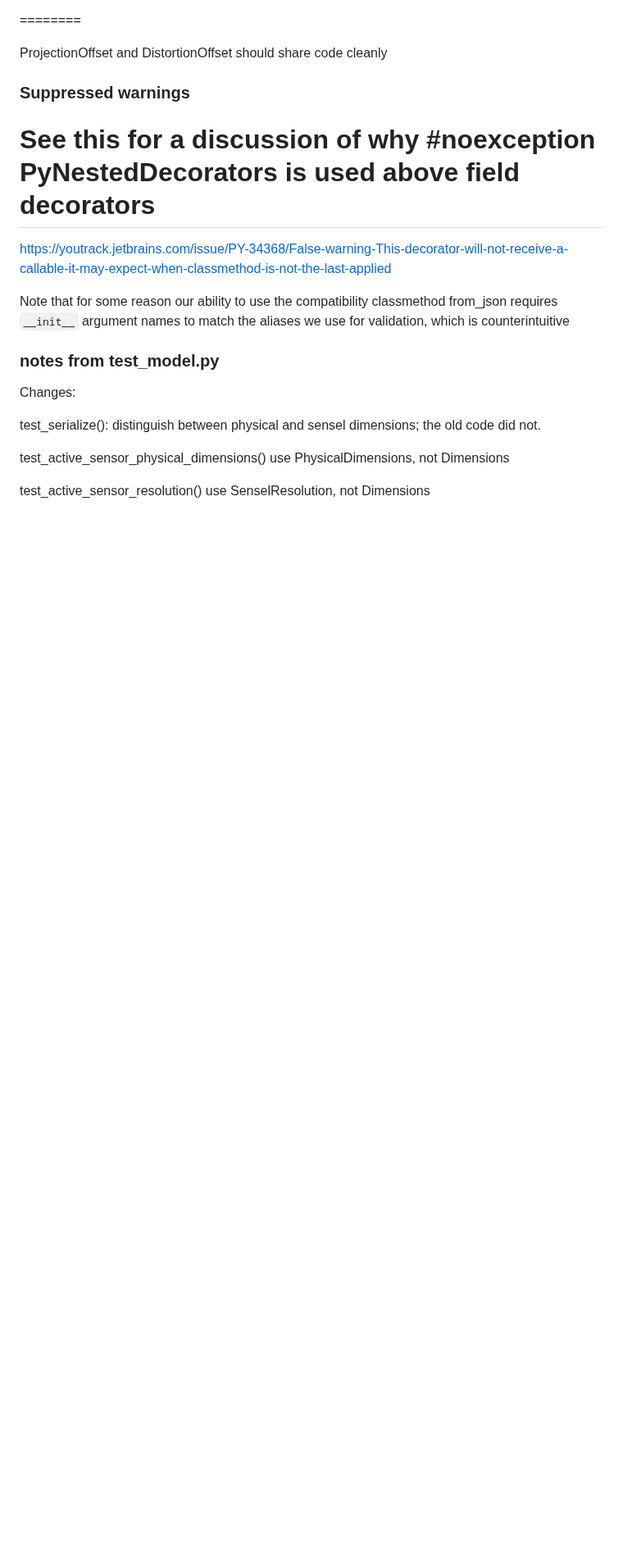
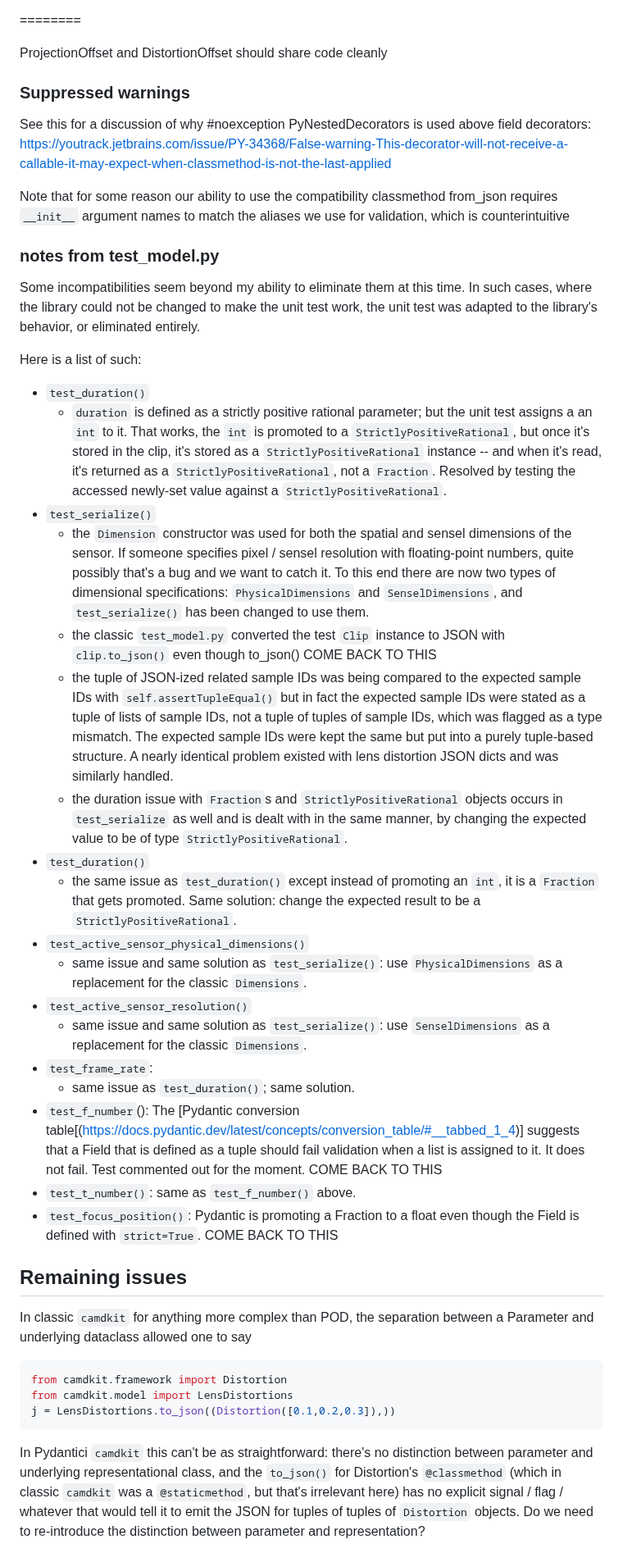
Before and after one commit to JGoldstone/pydantic-tests, a Markdown page: camdkit_implementation_notes.md, the part around one of its changes. Shown at 82% size. Rendered like a GitHub page; blank space fills up the shorter version.

Commit message:
Update notes on the implementation.

````diff
--- a/camdkit_implementation_notes.md
+++ b/camdkit_implementation_notes.md
@@ -53,20 +58,71 @@ ProjectionOffset and DistortionOffset should share code cleanly
 
 
 ### Suppressed warnings
-# See this for a discussion of why #noexception PyNestedDecorators is used above field decorators
+See this for a discussion of why #noexception PyNestedDecorators is used above field decorators:
 https://youtrack.jetbrains.com/issue/PY-34368/False-warning-This-decorator-will-not-receive-a-callable-it-may-expect-when-classmethod-is-not-the-last-applied
 
 Note that for some reason our ability to use the compatibility classmethod from_json requires `__init__` argument names to match the aliases we use for validation, which is counterintuitive
 
 ### notes from test_model.py
-Changes:
+Some incompatibilities seem beyond my ability to eliminate them at this time. In such cases, where the
+library could not be changed to make the unit test work, the unit test was adapted to the library's behavior,
+or eliminated entirely.
 
-test_serialize():
-distinguish between physical and sensel dimensions; the old code did not.
+Here is a list of such:
+- `test_duration()`
+  - `duration` is defined as a strictly positive rational parameter; but the unit test assigns a
+    an `int` to it. That works, the `int` is promoted to a `StrictlyPositiveRational`, but once
+    it's stored in the clip, it's stored as a
+    `StrictlyPositiveRational` instance -- and when it's read, it's returned as a
+    `StrictlyPositiveRational`, not a `Fraction`. Resolved by testing the accessed newly-set
+    value against a `StrictlyPositiveRational`.
+- `test_serialize()`
+  - the `Dimension` constructor was used for both the spatial and sensel dimensions of the sensor.
+    If someone specifies pixel / sensel resolution with floating-point numbers, quite possibly
+    that's a bug and we want to catch it. To this end there are now two types of dimensional
+    specifications: `PhysicalDimensions` and `SenselDimensions`, and `test_serialize()` has been
+    changed to use them.
+  - the classic `test_model.py` converted the test `Clip` instance to JSON with `clip.to_json()`
+    even though to_json()   COME BACK TO THIS
+  - the tuple of JSON-ized related sample IDs was being compared to the expected sample IDs with
+    `self.assertTupleEqual()` but in fact the expected sample IDs were stated as a tuple of lists
+    of sample IDs, not a tuple of tuples of sample IDs, which was flagged as a type mismatch. The
+    expected sample IDs were kept the same but put into a purely tuple-based structure. A nearly
+    identical problem existed with lens distortion JSON dicts and was similarly handled.
+  - the duration issue with `Fraction`s and `StrictlyPositiveRational` objects occurs in
+    `test_serialize` as well and is dealt with in the same manner, by changing the expected value
+    to be of type `StrictlyPositiveRational`.
+- `test_duration()`
+  - the same issue as `test_duration()` except instead of promoting an `int`, it is a `Fraction`
+    that gets promoted. Same solution: change the expected result to be a `StrictlyPositiveRational`.
+- `test_active_sensor_physical_dimensions()`
+  - same issue and same solution as `test_serialize()`: use `PhysicalDimensions` as a replacement
+    for the classic `Dimensions`.
+- `test_active_sensor_resolution()`
+  - same issue and same solution as `test_serialize()`: use `SenselDimensions` as a replacement
+    for the classic `Dimensions`.
+- `test_frame_rate`:
+  - same issue as `test_duration()`; same solution.
+- `test_f_number`():
+  The [Pydantic conversion table[(https://docs.pydantic.dev/latest/concepts/conversion_table/#__tabbed_1_4)]
+  suggests that a Field that is defined as a tuple should fail validation when a list is assigned
+  to it. It does not fail. Test commented out for the moment.  COME BACK TO THIS
+- `test_t_number()`: same as `test_f_number()` above.
+- `test_focus_position()`: Pydantic is promoting a Fraction to a float even though the Field is
+  defined with `strict=True`. COME BACK TO THIS
 
-test_active_sensor_physical_dimensions()
-use PhysicalDimensions, not Dimensions
+## Remaining issues
+In classic `camdkit` for anything more complex than POD, the separation between a Parameter and
+underlying dataclass allowed one to say
 
-test_active_sensor_resolution()
-use SenselResolution, not Dimensions
+```python
+from camdkit.framework import Distortion
+from camdkit.model import LensDistortions
+j = LensDistortions.to_json((Distortion([0.1,0.2,0.3]),))
+```
+In Pydantici `camdkit` this can't be as straightforward: there's no distinction between parameter
+and underlying representational class, and the `to_json()` for Distortion's `@classmethod`
+(which in classic `camdkit` was a `@staticmethod`, but that's irrelevant here) has no explicit
+signal / flag / whatever that would tell it to emit the JSON for tuples of tuples of `Distortion`
+objects. Do we need to re-introduce the distinction between parameter and representation?
 
````
Also changed, not shown: other parts of camdkit_implementation_notes.md (+14 -12 lines).
